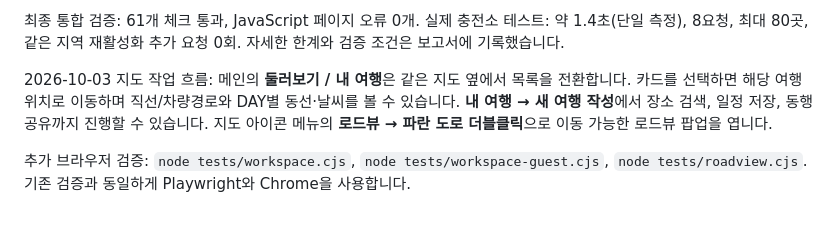
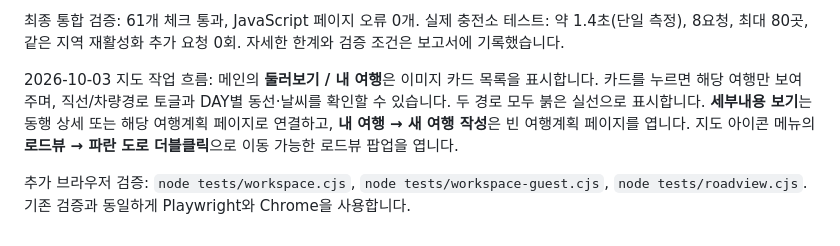
Before and after one commit to 77romin/mapmates, a Markdown page: README.md, the part around the change. Drawn GitHub-style.

```diff
--- a/README.md
+++ b/README.md
@@ -274,6 +274,6 @@ Playwright가 기본 모듈 경로에 없으면 `PLAYWRIGHT_MODULE`에 설치된
 
 최종 통합 검증: 61개 체크 통과, JavaScript 페이지 오류 0개. 실제 충전소 테스트: 약 1.4초(단일 측정), 8요청, 최대 80곳, 같은 지역 재활성화 추가 요청 0회. 자세한 한계와 검증 조건은 보고서에 기록했습니다.
 
-2026-10-03 지도 작업 흐름: 메인의 **둘러보기 / 내 여행**은 같은 지도 옆에서 목록을 전환합니다. 카드를 선택하면 해당 여행 위치로 이동하며 직선/차량경로와 DAY별 동선·날씨를 볼 수 있습니다. **내 여행 → 새 여행 작성**에서 장소 검색, 일정 저장, 동행 공유까지 진행할 수 있습니다. 지도 아이콘 메뉴의 **로드뷰 → 파란 도로 더블클릭**으로 이동 가능한 로드뷰 팝업을 엽니다.
+2026-10-03 지도 작업 흐름: 메인의 **둘러보기 / 내 여행**은 이미지 카드 목록을 표시합니다. 카드를 누르면 해당 여행만 보여주며, 직선/차량경로 토글과 DAY별 동선·날씨를 확인할 수 있습니다. 두 경로 모두 붉은 실선으로 표시합니다. **세부내용 보기**는 동행 상세 또는 해당 여행계획 페이지로 연결하고, **내 여행 → 새 여행 작성**은 빈 여행계획 페이지를 엽니다. 지도 아이콘 메뉴의 **로드뷰 → 파란 도로 더블클릭**으로 이동 가능한 로드뷰 팝업을 엽니다.
 
 추가 브라우저 검증: `node tests/workspace.cjs`, `node tests/workspace-guest.cjs`, `node tests/roadview.cjs`. 기존 검증과 동일하게 Playwright와 Chrome을 사용합니다.
```
Also changed, not shown: docs/FEATURE_AUDIT.md (+3 -0 lines), docs/TROUBLE_SHOOTING.md (+7 -0 lines), docs/screenshots/13-focused-travel.png (added), docs/screenshots/mobile-focused-travel.png (added), 3 other files.
